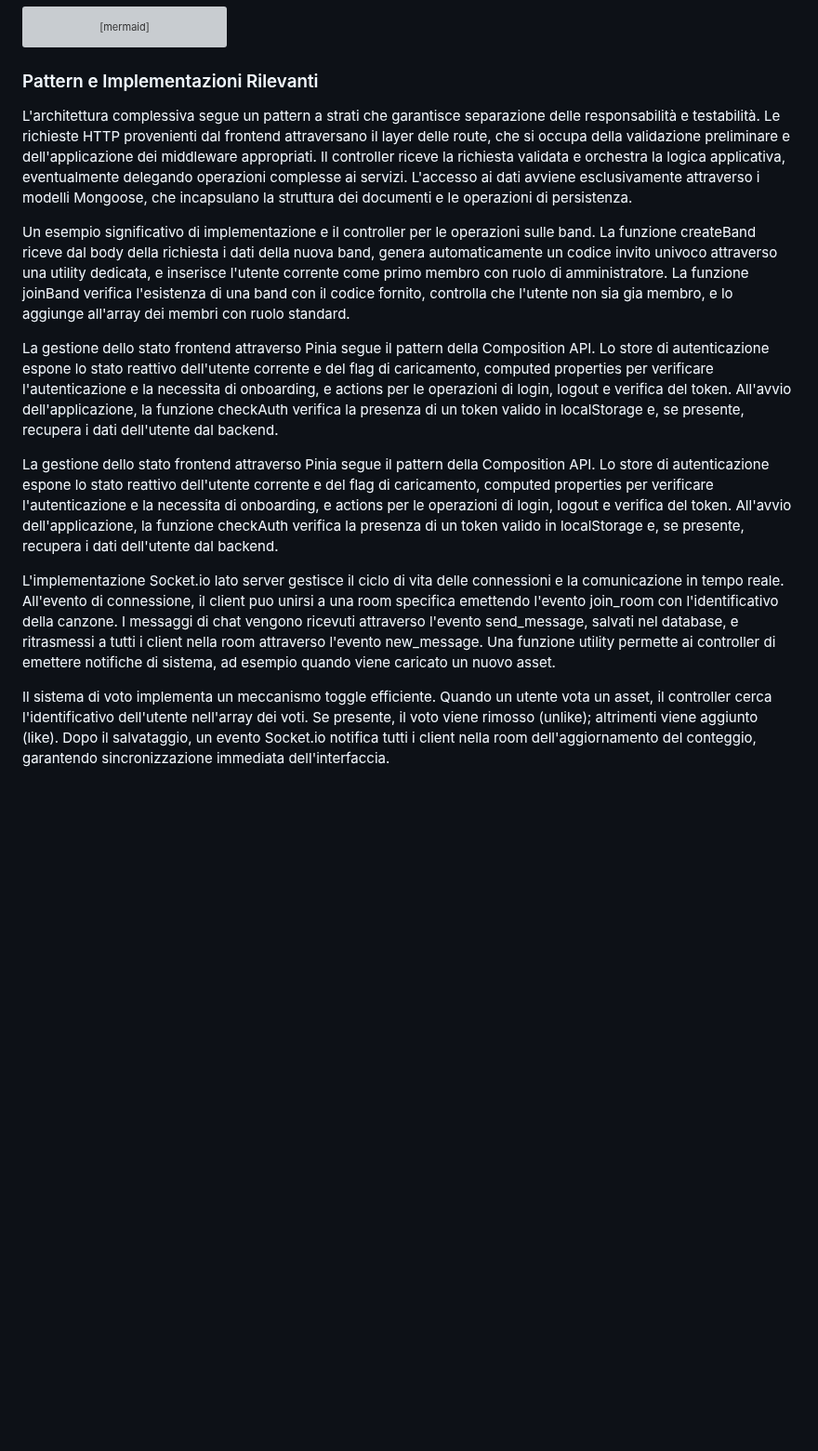
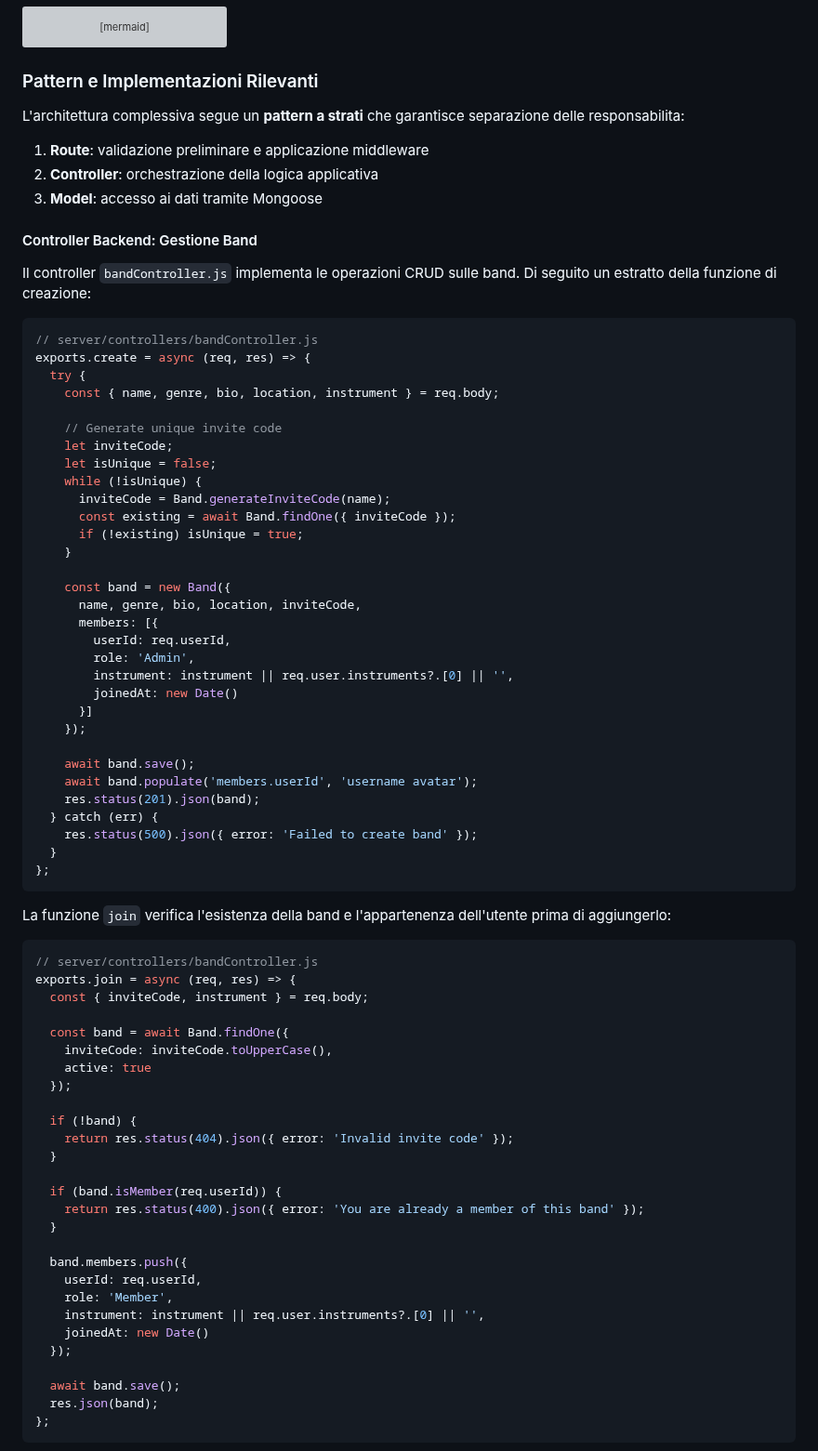
Before and after one commit to LoryBug/RiffBanks, a Markdown page: docs/report/report.md, the part around one of its changes. Shown at 93% size. Drawn GitHub-style; blank space fills up the shorter version; grey boxes are pictures that could not be loaded.

````diff
--- a/docs/report/report.md
+++ b/docs/report/report.md
@@ -340,15 +340,79 @@ graph TB
 ```
 
 ### Pattern e Implementazioni Rilevanti
-L'architettura complessiva segue un pattern a strati che garantisce separazione delle responsabilità e testabilità. Le richieste HTTP provenienti dal frontend attraversano il layer delle route, che si occupa della validazione preliminare e dell'applicazione dei middleware appropriati. Il controller riceve la richiesta validata e orchestra la logica applicativa, eventualmente delegando operazioni complesse ai servizi. L'accesso ai dati avviene esclusivamente attraverso i modelli Mongoose, che incapsulano la struttura dei documenti e le operazioni di persistenza.
 
-Un esempio significativo di implementazione e il controller per le operazioni sulle band. La funzione createBand riceve dal body della richiesta i dati della nuova band, genera automaticamente un codice invito univoco attraverso una utility dedicata, e inserisce l'utente corrente come primo membro con ruolo di amministratore. La funzione joinBand verifica l'esistenza di una band con il codice fornito, controlla che l'utente non sia gia membro, e lo aggiunge all'array dei membri con ruolo standard.
+L'architettura complessiva segue un **pattern a strati** che garantisce separazione delle responsabilita:
+1. **Route**: validazione preliminare e applicazione middleware
+2. **Controller**: orchestrazione della logica applicativa
+3. **Model**: accesso ai dati tramite Mongoose
 
-La gestione dello stato frontend attraverso Pinia segue il pattern della Composition API. Lo store di autenticazione espone lo stato reattivo dell'utente corrente e del flag di caricamento, computed properties per verificare l'autenticazione e la necessita di onboarding, e actions per le operazioni di login, logout e verifica del token. All'avvio dell'applicazione, la funzione checkAuth verifica la presenza di un token valido in localStorage e, se presente, recupera i dati dell'utente dal backend.
+#### Controller Backend: Gestione Band
 
-La gestione dello stato frontend attraverso Pinia segue il pattern della Composition API. Lo store di autenticazione espone lo stato reattivo dell'utente corrente e del flag di caricamento, computed properties per verificare l'autenticazione e la necessita di onboarding, e actions per le operazioni di login, logout e verifica del token. All'avvio dell'applicazione, la funzione checkAuth verifica la presenza di un token valido in localStorage e, se presente, recupera i dati dell'utente dal backend.
+Il controller `bandController.js` implementa le operazioni CRUD sulle band. Di seguito un estratto della funzione di creazione:
 
+```javascript
+// server/controllers/bandController.js
+exports.create = async (req, res) => {
+  try {
+    const { name, genre, bio, location, instrument } = req.body;
 
-L'implementazione Socket.io lato server gestisce il ciclo di vita delle connessioni e la comunicazione in tempo reale. All'evento di connessione, il client puo unirsi a una room specifica emettendo l'evento join_room con l'identificativo della canzone. I messaggi di chat vengono ricevuti attraverso l'evento send_message, salvati nel database, e ritrasmessi a tutti i client nella room attraverso l'evento new_message. Una funzione utility permette ai controller di emettere notifiche di sistema, ad esempio quando viene caricato un nuovo asset.
+    // Generate unique invite code
+    let inviteCode;
+    let isUnique = false;
+    while (!isUnique) {
+      inviteCode = Band.generateInviteCode(name);
+      const existing = await Band.findOne({ inviteCode });
+      if (!existing) isUnique = true;
+    }
 
-Il sistema di voto implementa un meccanismo toggle efficiente. Quando un utente vota un asset, il controller cerca l'identificativo dell'utente nell'array dei voti. Se presente, il voto viene rimosso (unlike); altrimenti viene aggiunto (like). Dopo il salvataggio, un evento Socket.io notifica tutti i client nella room dell'aggiornamento del conteggio, garantendo sincronizzazione immediata dell'interfaccia.
+    const band = new Band({
+      name, genre, bio, location, inviteCode,
+      members: [{
+        userId: req.userId,
+        role: 'Admin',
+        instrument: instrument || req.user.instruments?.[0] || '',
+        joinedAt: new Date()
+      }]
+    });
+
+    await band.save();
+    await band.populate('members.userId', 'username avatar');
+    res.status(201).json(band);
+  } catch (err) {
+    res.status(500).json({ error: 'Failed to create band' });
+  }
+};
+```
+
+La funzione `join` verifica l'esistenza della band e l'appartenenza dell'utente prima di aggiungerlo:
+
+```javascript
+// server/controllers/bandController.js
+exports.join = async (req, res) => {
+  const { inviteCode, instrument } = req.body;
+
+  const band = await Band.findOne({
+    inviteCode: inviteCode.toUpperCase(),
+    active: true
+  });
+
+  if (!band) {
+    return res.status(404).json({ error: 'Invalid invite code' });
+  }
+
+  if (band.isMember(req.userId)) {
+    return res.status(400).json({ error: 'You are already a member of this band' });
+  }
+
+  band.members.push({
+    userId: req.userId,
+    role: 'Member',
+    instrument: instrument || req.user.instruments?.[0] || '',
+    joinedAt: new Date()
+  });
+
+  await band.save();
+  res.json(band);
+};
+```
+
````
Also changed, not shown: other parts of docs/report/report.md (+113 -0 lines).
